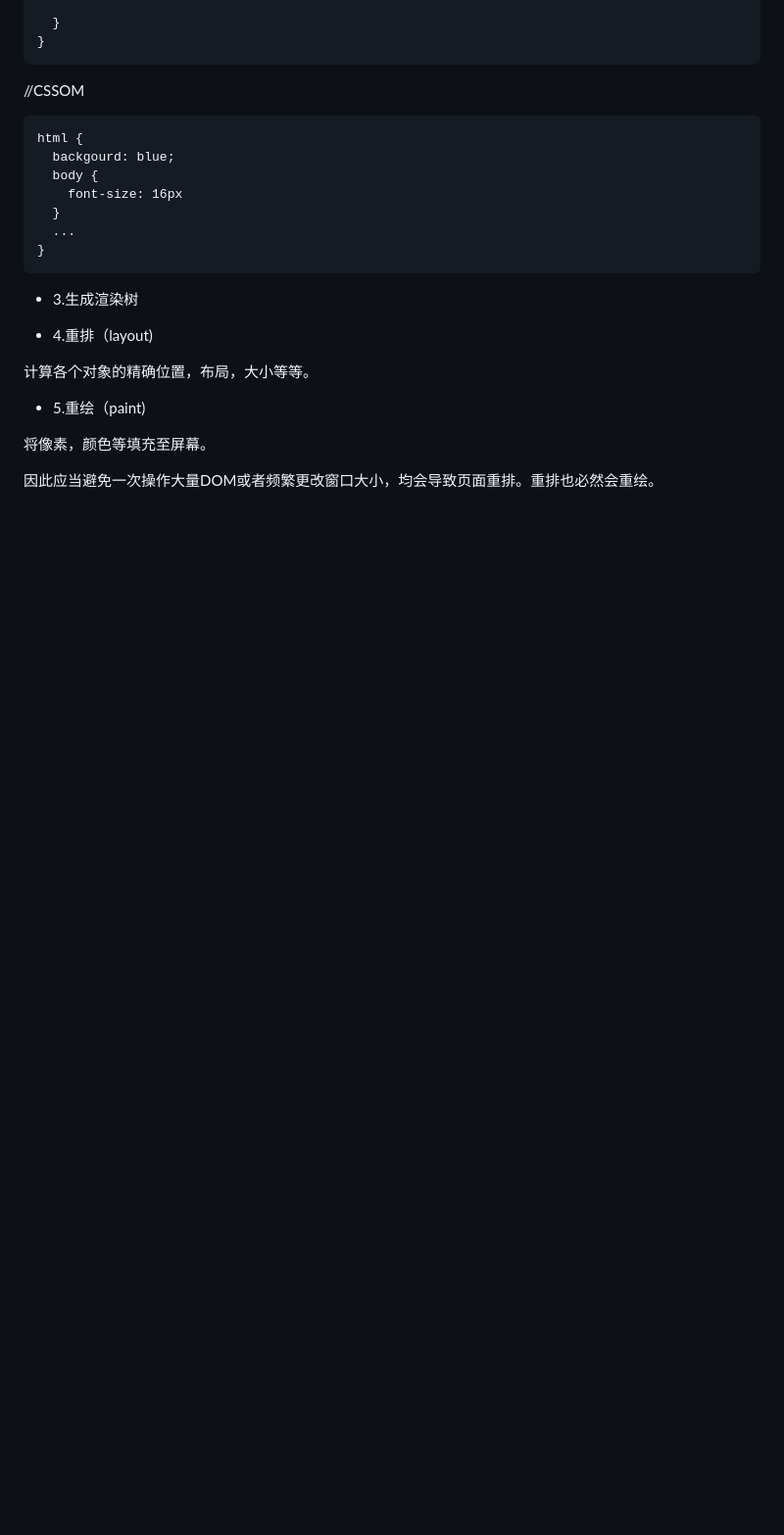
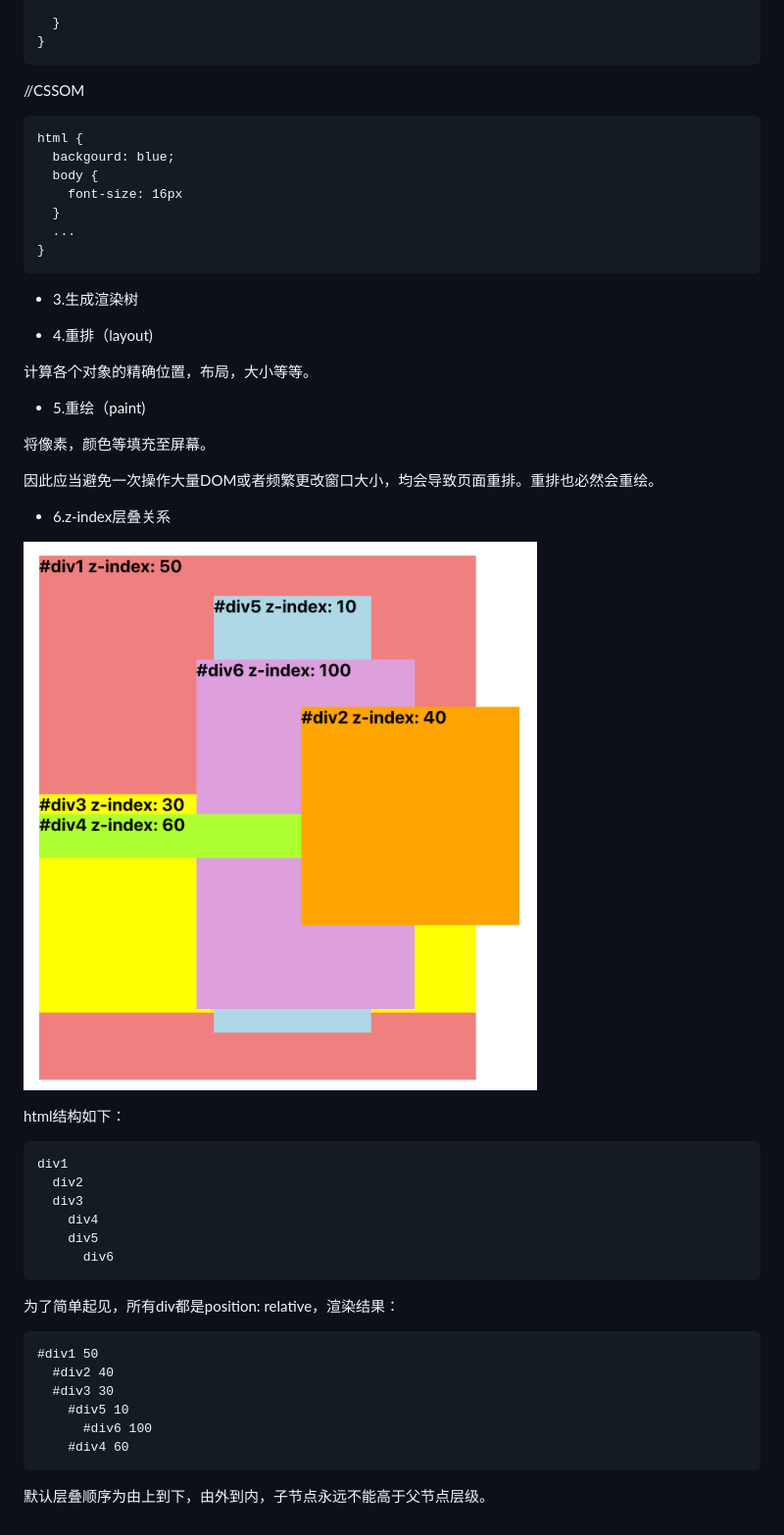
Before and after one commit to kkkkkxiaofei/notes, a Markdown page: ECMAScript/you-dont-know-css.md, the part around the change. Shown: that part at 98% size. GitHub-like rendering; pictures changed too: images/css/6.png (added); blank space fills up the shorter version.

Commit message:
add z-index

````diff
--- a/ECMAScript/you-dont-know-css.md
+++ b/ECMAScript/you-dont-know-css.md
@@ -64,3 +64,31 @@ html {
 将像素，颜色等填充至屏幕。
 
 因此应当避免一次操作大量DOM或者频繁更改窗口大小，均会导致页面重排。重排也必然会重绘。
+
+- 6.z-index层叠关系
+
+![](/images/css/6.png)
+
+html结构如下：
+
+```
+div1
+  div2
+  div3
+    div4
+    div5
+      div6
+```
+
+为了简单起见，所有div都是position: relative，渲染结果：
+
+```
+#div1 50
+  #div2 40
+  #div3 30
+    #div5 10
+      #div6 100
+    #div4 60
+```
+
+默认层叠顺序为由上到下，由外到内，子节点永远不能高于父节点层级。
````
